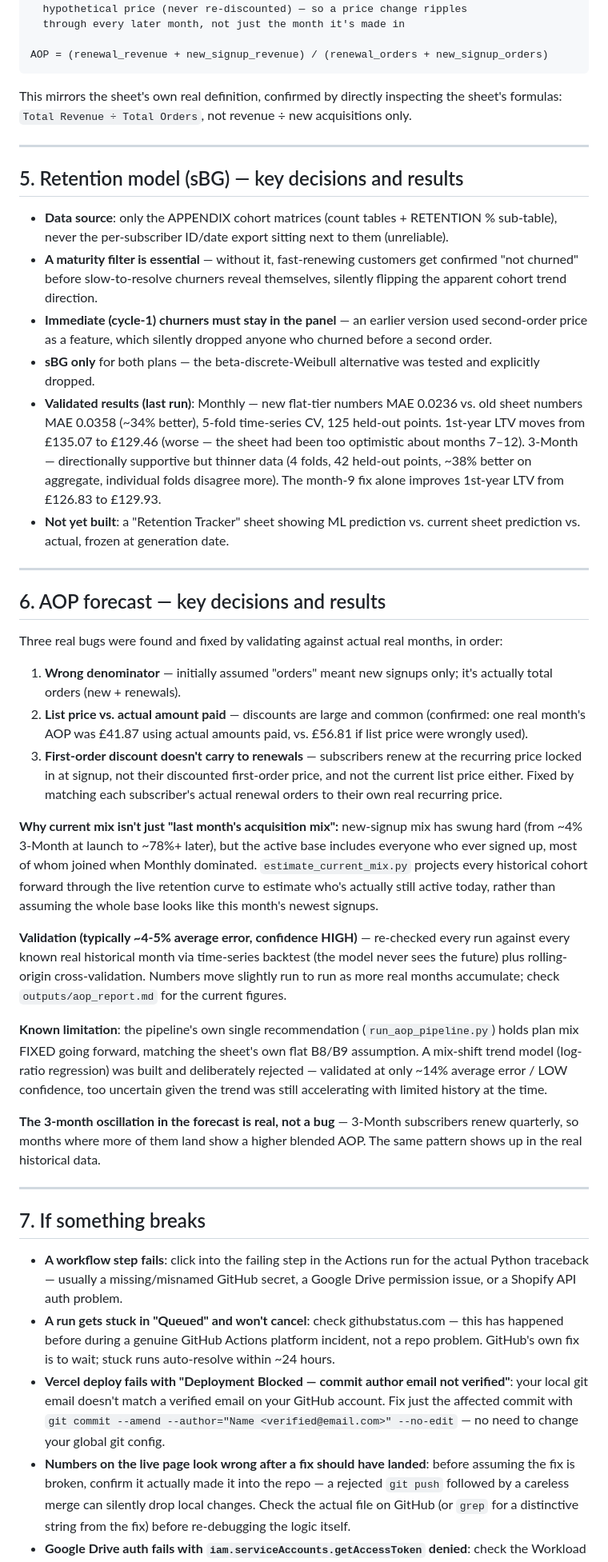
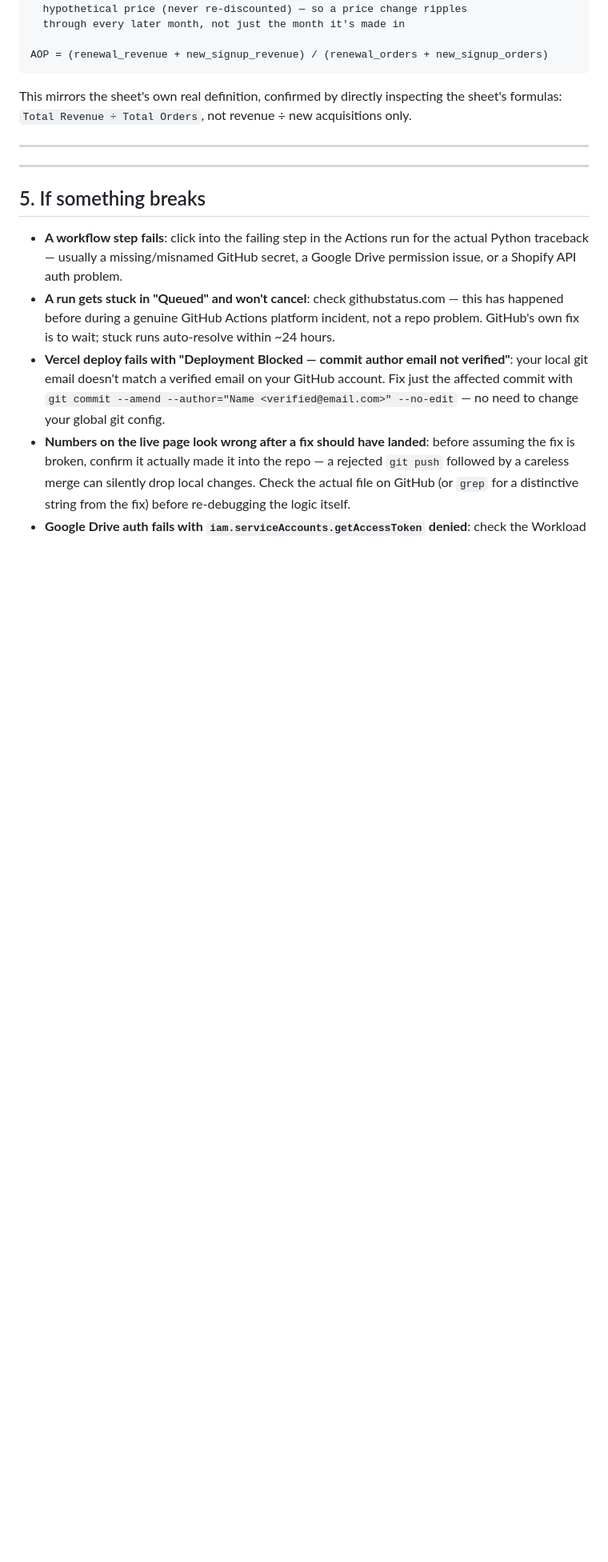
Before and after one commit to aanyasoni1495/DITTO-Financial-Model, a Markdown page: README.md, the part around one of its changes. Shown at 80% size. Rendered like a GitHub page; blank space fills up the shorter version.

```diff
--- a/README.md
+++ b/README.md
@@ -252,74 +254,9 @@ inspecting the sheet's formulas: `Total Revenue ÷ Total Orders`, not revenue
 
 ---
 
-## 5. Retention model (sBG) — key decisions and results
-
-- **Data source**: only the APPENDIX cohort matrices (count tables +
-  RETENTION % sub-table), never the per-subscriber ID/date export sitting
-  next to them (unreliable).
-- **A maturity filter is essential** — without it, fast-renewing customers
-  get confirmed "not churned" before slow-to-resolve churners reveal
-  themselves, silently flipping the apparent cohort trend direction.
-- **Immediate (cycle-1) churners must stay in the panel** — an earlier
-  version used second-order price as a feature, which silently dropped
-  anyone who churned before a second order.
-- **sBG only** for both plans — the beta-discrete-Weibull alternative was
-  tested and explicitly dropped.
-- **Validated results (last run)**: Monthly — new flat-tier numbers MAE
-  0.0236 vs. old sheet numbers MAE 0.0358 (~34% better), 5-fold time-series
-  CV, 125 held-out points. 1st-year LTV moves from £135.07 to £129.46
-  (worse — the sheet had been too optimistic about months 7–12). 3-Month —
-  directionally supportive but thinner data (4 folds, 42 held-out points,
-  ~38% better on aggregate, individual folds disagree more). The month-9 fix
-  alone improves 1st-year LTV from £126.83 to £129.93.
-- **Not yet built**: a "Retention Tracker" sheet showing ML prediction vs.
-  current sheet prediction vs. actual, frozen at generation date.
-
 ---
 
-## 6. AOP forecast — key decisions and results
-
-Three real bugs were found and fixed by validating against actual real
-months, in order:
-
-1. **Wrong denominator** — initially assumed "orders" meant new signups
-   only; it's actually total orders (new + renewals).
-2. **List price vs. actual amount paid** — discounts are large and common
-   (confirmed: one real month's AOP was £41.87 using actual amounts paid,
-   vs. £56.81 if list price were wrongly used).
-3. **First-order discount doesn't carry to renewals** — subscribers renew at
-   the recurring price locked in at signup, not their discounted first-order
-   price, and not the current list price either. Fixed by matching each
-   subscriber's actual renewal orders to their own real recurring price.
-
-**Why current mix isn't just "last month's acquisition mix":** new-signup
-mix has swung hard (from ~4% 3-Month at launch to ~78%+ later), but the
-active base includes everyone who ever signed up, most of whom joined when
-Monthly dominated. `estimate_current_mix.py` projects every historical
-cohort forward through the live retention curve to estimate who's actually
-still active today, rather than assuming the whole base looks like this
-month's newest signups.
-
-**Validation (typically ~4-5% average error, confidence HIGH)** — re-checked
-every run against every known real historical month via time-series backtest
-(the model never sees the future) plus rolling-origin cross-validation.
-Numbers move slightly run to run as more real months accumulate; check
-`outputs/aop_report.md` for the current figures.
-
-**Known limitation**: the pipeline's own single recommendation
-(`run_aop_pipeline.py`) holds plan mix FIXED going forward, matching the
-sheet's own flat B8/B9 assumption. A mix-shift trend model (log-ratio
-regression) was built and deliberately rejected — validated at only ~14%
-average error / LOW confidence, too uncertain given the trend was still
-accelerating with limited history at the time.
-
-**The 3-month oscillation in the forecast is real, not a bug** — 3-Month
-subscribers renew quarterly, so months where more of them land show a higher
-blended AOP. The same pattern shows up in the real historical data.
-
----
-
-## 7. If something breaks
+## 5. If something breaks
 
 - **A workflow step fails**: click into the failing step in the Actions run
   for the actual Python traceback — usually a missing/misnamed GitHub secret,
```
Also changed, not shown: other parts of README.md (+2 -0 lines).
